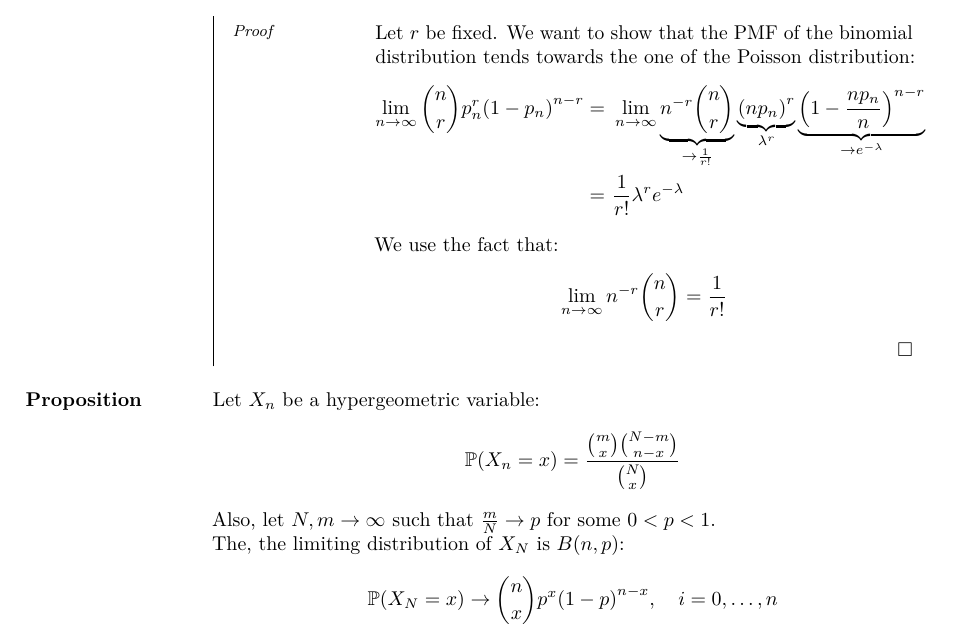
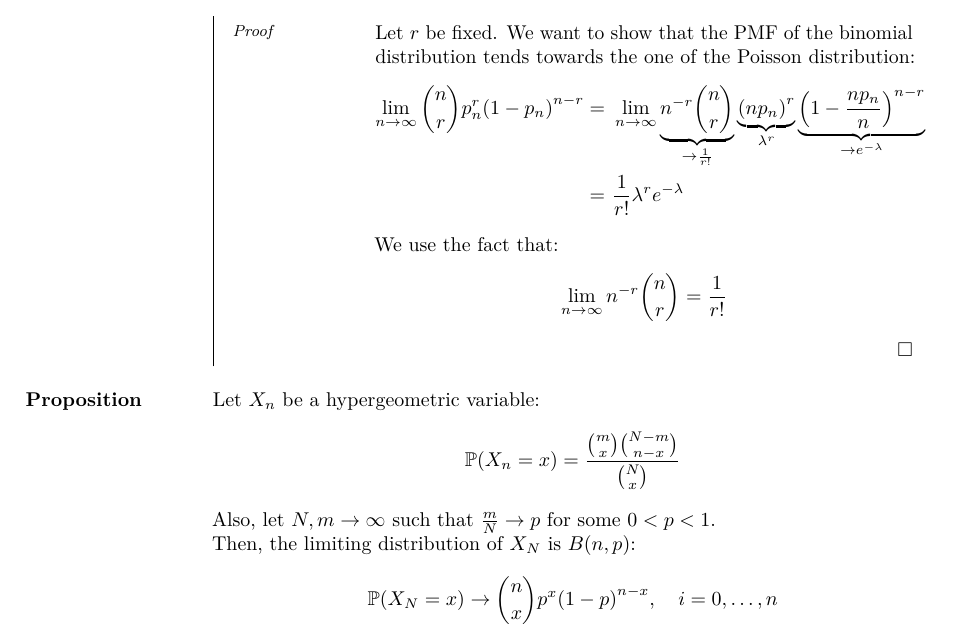
Before and after one commit to JoachimFavre/UniversityNotes, a LaTeX document (BA4/NotesCours/ProbabilityAndStatistics/Lecture09/lecture09.tex): part of page 4 of 6, cut so that both start at the same text. Compiled offline with LuaLaTeX.

Commit message:
Add a missing n

```diff
--- a/BA4/NotesCours/ProbabilityAndStatistics/Lecture09/lecture09.tex
+++ b/BA4/NotesCours/ProbabilityAndStatistics/Lecture09/lecture09.tex
@@ -187,7 +187,7 @@
 
     Also, let $N, m \to \infty$ such that $\frac{m}{N} \to p$ for some $0 < p < 1$.
 
-    The, the limiting distribution of $X_N$ is $B\left(n, p\right)$:
+    Then, the limiting distribution of $X_N$ is $B\left(n, p\right)$:
     \[\prob\left(X_N = x\right) \to \binom{n}{x} p^x \left(1-p\right)^{n-x}, \mathspace i = 0, \ldots, n\]
 
     \subparag{Proof}{
```
